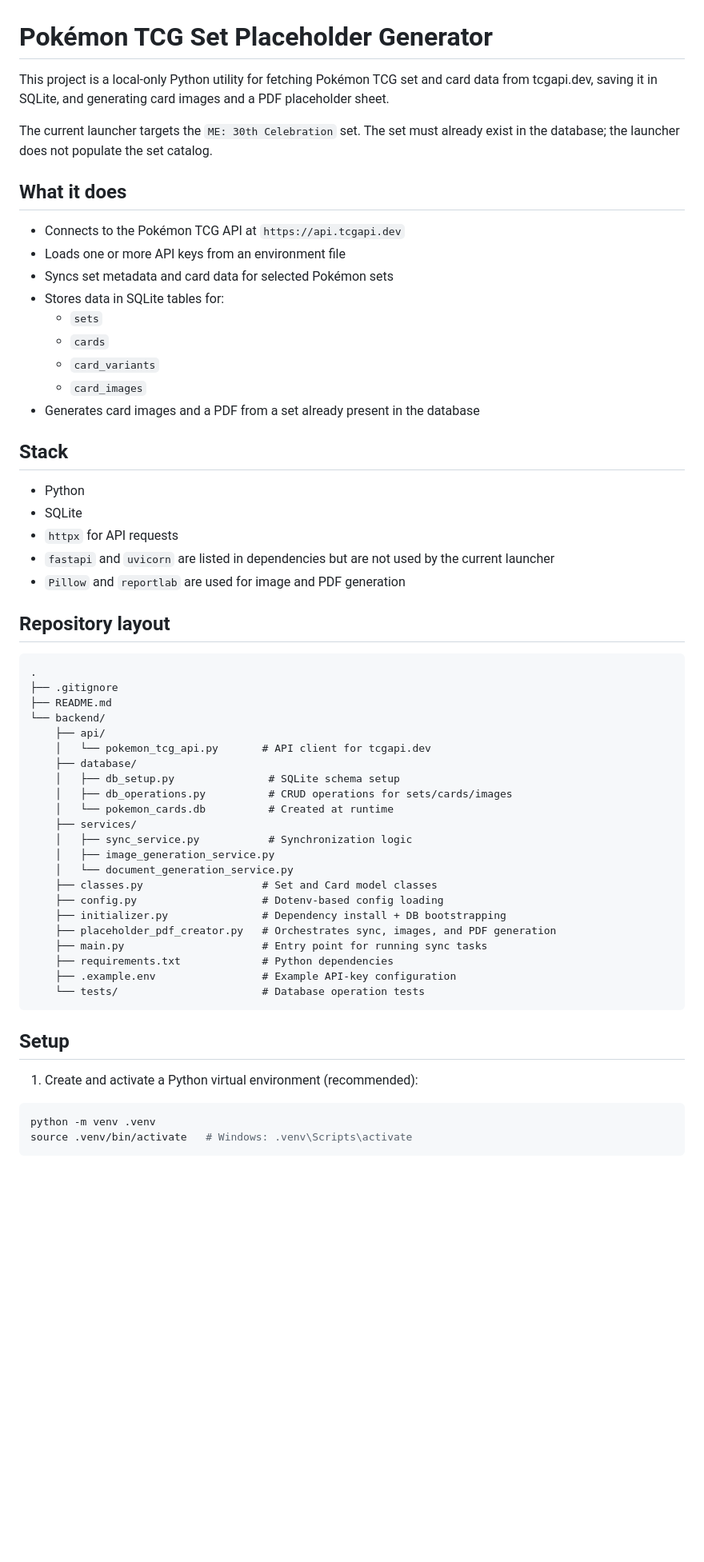
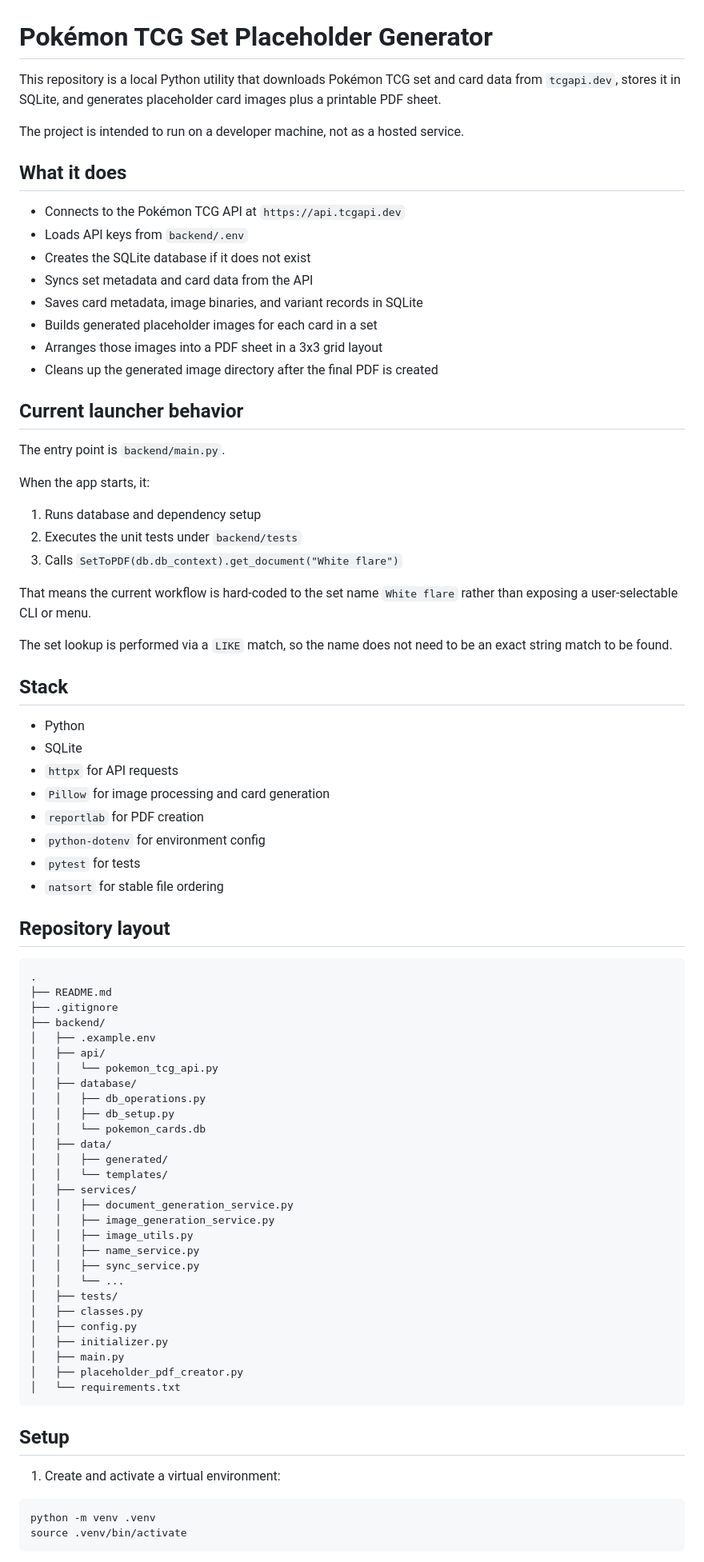
Before and after one commit to Kotorem-sama/Pokemon-TCG-set-placeholder-generator, a Markdown page: README.md, the part around one of its changes. Shown at 80% size. Rendered like a GitHub page; blank space fills up the shorter version.

Commit message:
Finalize README update
Co-authored-by: Kotorem-sama <74539046+Kotorem-sama@users.noreply.github.com>

````diff
--- a/README.md
+++ b/README.md
@@ -1,62 +1,84 @@
 # Pokémon TCG Set Placeholder Generator
 
-This project is a local-only Python utility for fetching Pokémon TCG set and card data from tcgapi.dev, saving it in SQLite, and generating card images and a PDF placeholder sheet.
+This repository is a local Python utility that downloads Pokémon TCG set and card data from `tcgapi.dev`, stores it in SQLite, and generates placeholder card images plus a printable PDF sheet.
 
-The current launcher targets the `ME: 30th Celebration` set. The set must already exist in the database; the launcher does not populate the set catalog.
+The project is intended to run on a developer machine, not as a hosted service.
 
 ## What it does
 
 - Connects to the Pokémon TCG API at `https://api.tcgapi.dev`
-- Loads one or more API keys from an environment file
-- Syncs set metadata and card data for selected Pokémon sets
-- Stores data in SQLite tables for:
-  - `sets`
-  - `cards`
-  - `card_variants`
-  - `card_images`
-- Generates card images and a PDF from a set already present in the database
+- Loads API keys from `backend/.env`
+- Creates the SQLite database if it does not exist
+- Syncs set metadata and card data from the API
+- Saves card metadata, image binaries, and variant records in SQLite
+- Builds generated placeholder images for each card in a set
+- Arranges those images into a PDF sheet in a 3x3 grid layout
+- Cleans up the generated image directory after the final PDF is created
+
+## Current launcher behavior
+
+The entry point is `backend/main.py`.
+
+When the app starts, it:
+
+1. Runs database and dependency setup
+2. Executes the unit tests under `backend/tests`
+3. Calls `SetToPDF(db.db_context).get_document("White flare")`
+
+That means the current workflow is hard-coded to the set name `White flare` rather than exposing a user-selectable CLI or menu.
+
+The set lookup is performed via a `LIKE` match, so the name does not need to be an exact string match to be found.
 
 ## Stack
 
 - Python
 - SQLite
 - `httpx` for API requests
-- `fastapi` and `uvicorn` are listed in dependencies but are not used by the current launcher
-- `Pillow` and `reportlab` are used for image and PDF generation
+- `Pillow` for image processing and card generation
+- `reportlab` for PDF creation
+- `python-dotenv` for environment config
+- `pytest` for tests
+- `natsort` for stable file ordering
 
 ## Repository layout
 
 ```text
 .
+├── README.md
 ├── .gitignore
-├── README.md
-└── backend/
-    ├── api/
-    │   └── pokemon_tcg_api.py       # API client for tcgapi.dev
-    ├── database/
-    │   ├── db_setup.py               # SQLite schema setup
-    │   ├── db_operations.py          # CRUD operations for sets/cards/images
-    │   └── pokemon_cards.db          # Created at runtime
-    ├── services/
-    │   ├── sync_service.py           # Synchronization logic
-    │   ├── image_generation_service.py
-    │   └── document_generation_service.py
-    ├── classes.py                   # Set and Card model classes
-    ├── config.py                    # Dotenv-based config loading
-    ├── initializer.py               # Dependency install + DB bootstrapping
-    ├── placeholder_pdf_creator.py   # Orchestrates sync, images, and PDF generation
-    ├── main.py                      # Entry point for running sync tasks
-    ├── requirements.txt             # Python dependencies
-    ├── .example.env                 # Example API-key configuration
-    └── tests/                       # Database operation tests
+├── backend/
+│   ├── .example.env
+│   ├── api/
+│   │   └── pokemon_tcg_api.py
+│   ├── database/
+│   │   ├── db_operations.py
+│   │   ├── db_setup.py
+│   │   └── pokemon_cards.db
+│   ├── data/
+│   │   ├── generated/
+│   │   └── templates/
+│   ├── services/
+│   │   ├── document_generation_service.py
+│   │   ├── image_generation_service.py
+│   │   ├── image_utils.py
+│   │   ├── name_service.py
+│   │   ├── sync_service.py
+│   │   └── ...
+│   ├── tests/
+│   ├── classes.py
+│   ├── config.py
+│   ├── initializer.py
+│   ├── main.py
+│   ├── placeholder_pdf_creator.py
+│   └── requirements.txt
 ```
 
 ## Setup
 
-1. Create and activate a Python virtual environment (recommended):
+1. Create and activate a virtual environment:
 
 ```bash
 python -m venv .venv
-source .venv/bin/activate   # Windows: .venv\Scripts\activate
+source .venv/bin/activate
 ```
 
````
Also changed, not shown: other parts of README.md (+55 -44 lines).
